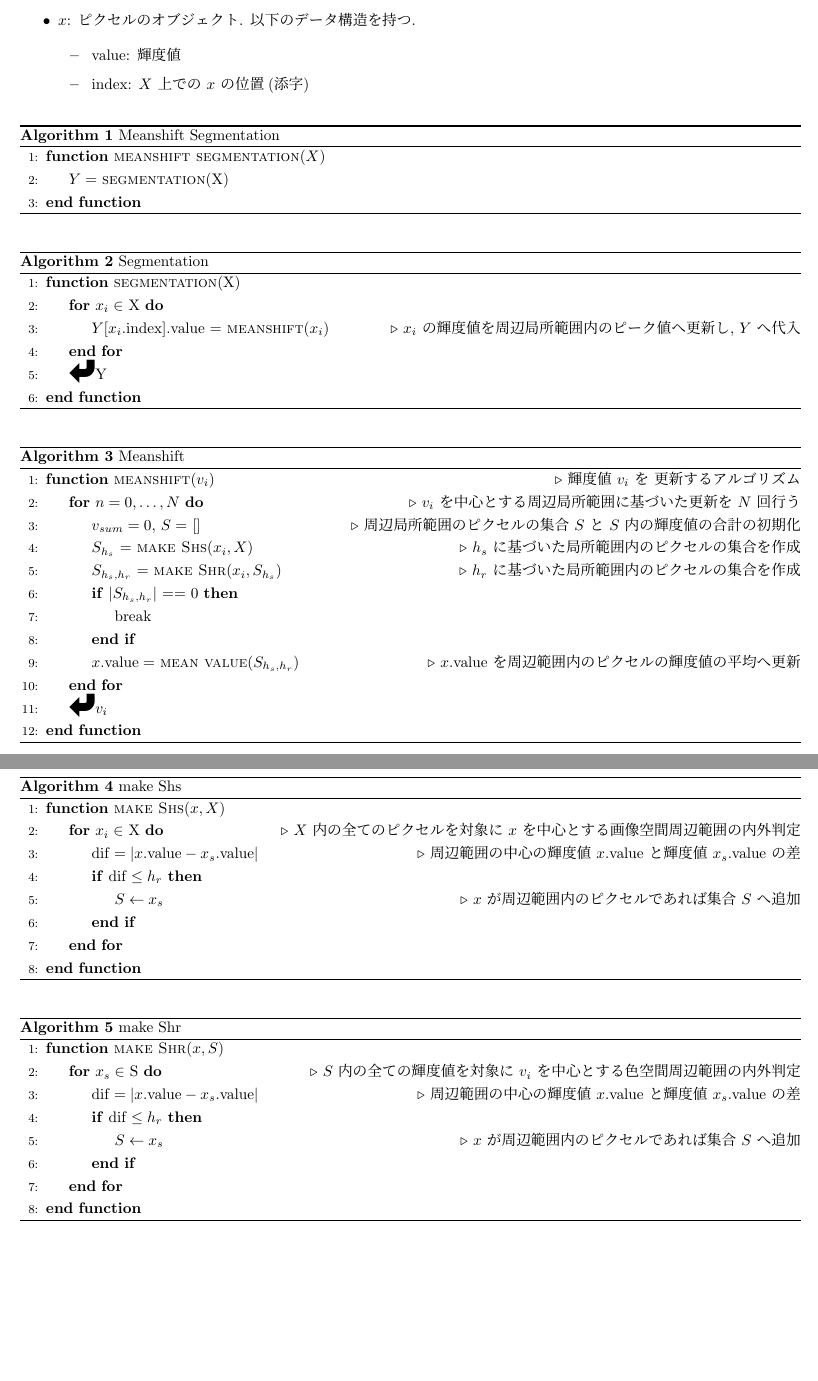
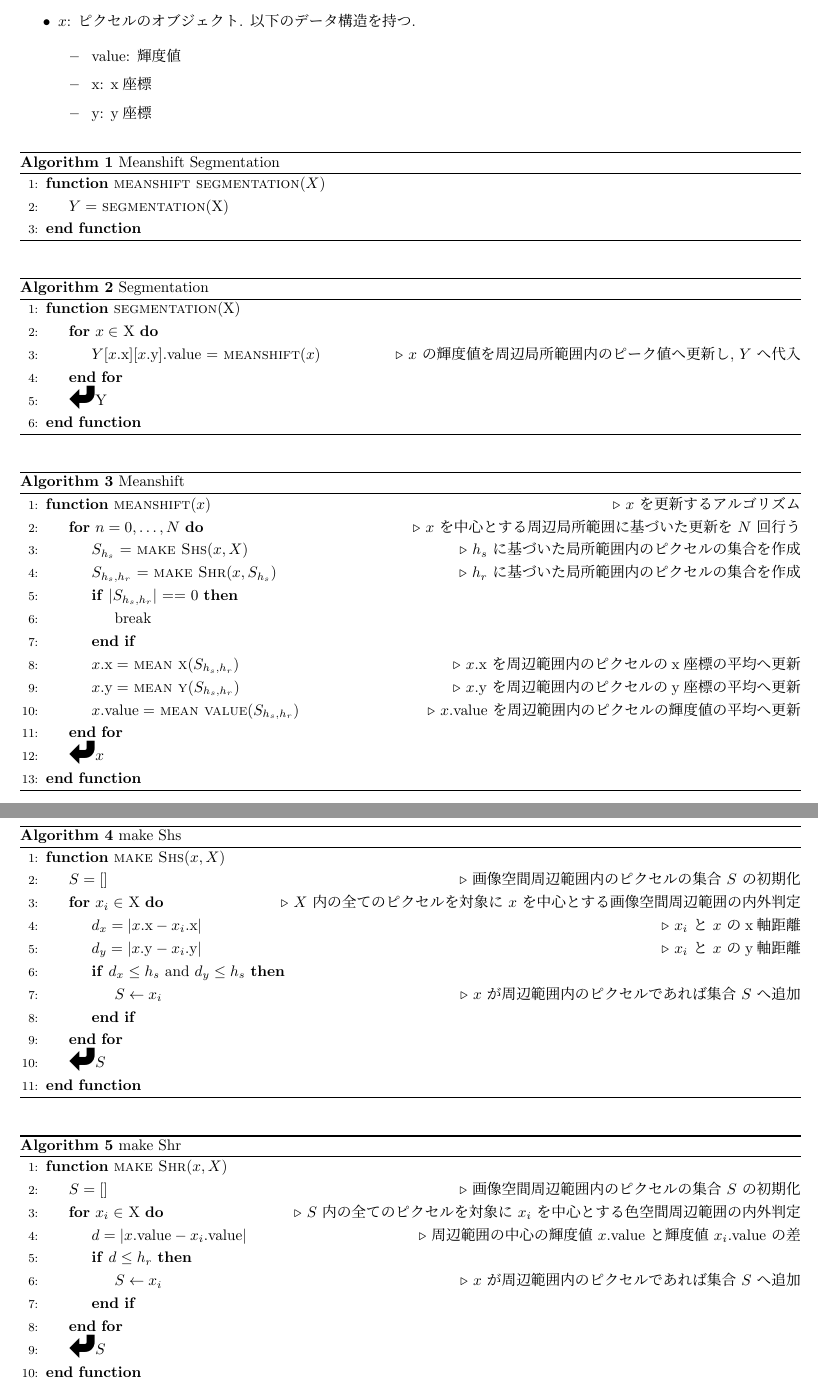
Before and after one commit to daishinmutaku/si-mss-py, a LaTeX document (資料/資料.tex): two parts of pages 1 and 2 of 2, joined at a grey line, cut so that both start at the same text, the shorter picture padded with empty space. Compiled offline with upLaTeX and dvipdfmx.

Commit message:
画像空間を考慮したmeanshift

```diff
--- a/資料/資料.tex
+++ b/資料/資料.tex
@@ -77,7 +77,9 @@
 		\item $x$: ピクセルのオブジェクト. 以下のデータ構造を持つ.
 		\begin{itemize}
 			\item value: 輝度値
-			\item index: $X$ 上での $x$ の位置(添字)
+			\item x: x座標
+			\item y: y座標
+			% \item index: $X$ 上での $x$ の位置(添字)
 		\end{itemize}
 	\end{itemize}
 
@@ -96,8 +98,8 @@
 		\label{alg:s}
 		\begin{algorithmic}[1]
 			\Function{segmentation}{X}
-				\For{$x_i \in$ X}
-					\State{$Y$[$x_i$.index].value $=$ \Call{meanshift}{$x_i$}} \Comment{$x_i$ の輝度値を周辺局所範囲内のピーク値へ更新し, $Y$ へ代入}
+				\For{$x \in$ X}
+					\State{$Y$[$x$.x][$x$.y].value $=$ \Call{meanshift}{$x$}} \Comment{$x$ の輝度値を周辺局所範囲内のピーク値へ更新し, $Y$ へ代入}
 				\EndFor
 				\State{\Return{Y}}
 			\EndFunction
@@ -108,18 +110,18 @@
 		\caption{Meanshift}
 		\label{alg:ms}
 		\begin{algorithmic}[1]
-			\Function{meanshift}{$v_i$} \Comment{輝度値 $v_i$ を 更新するアルゴリズム}
-				\For{$n = 0, \ldots , N$} \Comment{$v_i$ を中心とする周辺局所範囲に基づいた更新を $N$ 回行う}
-					\State{$v_{sum} = 0$, $S =$ []} \Comment{周辺局所範囲のピクセルの集合 $S$ と $S$ 内の輝度値の合計の初期化}
-					\State{$S_{h_s}$ $=$ \Call{make Shs}{$x_i, X$}} \Comment{$h_s$ に基づいた局所範囲内のピクセルの集合を作成}
-					\State{$S_{h_s, h_r}$ $=$ \Call{make Shr}{$x_i, S_{h_s}$}} \Comment{$h_r$ に基づいた局所範囲内のピクセルの集合を作成}
-
+			\Function{meanshift}{$x$} \Comment{$x$ を更新するアルゴリズム}
+				\For{$n = 0, \ldots , N$} \Comment{$x$ を中心とする周辺局所範囲に基づいた更新を $N$ 回行う}
+					\State{$S_{h_s}$ $=$ \Call{make Shs}{$x, X$}} \Comment{$h_s$ に基づいた局所範囲内のピクセルの集合を作成}
+					\State{$S_{h_s, h_r}$ $=$ \Call{make Shr}{$x, S_{h_s}$}} \Comment{$h_r$ に基づいた局所範囲内のピクセルの集合を作成}
 					\If{$|S_{h_s, h_r}|$ == 0}
 						\State{break}
 					\EndIf
+					\State{$x.\mathrm{x} =$ \Call{mean x}{$S_{h_s, h_r}$}} \Comment{$x$.x を周辺範囲内のピクセルのx座標の平均へ更新}
+					\State{$x.\mathrm{y} =$ \Call{mean y}{$S_{h_s, h_r}$}} \Comment{$x$.y を周辺範囲内のピクセルのy座標の平均へ更新}
 					\State{$x.\mathrm{value} =$ \Call{mean value}{$S_{h_s, h_r}$}} \Comment{$x$.value を周辺範囲内のピクセルの輝度値の平均へ更新}
 				\EndFor
-				\State{\Return{$v_i$}}
+				\State{\Return{$x$}}
 			\EndFunction
 		\end{algorithmic}
 	\end{algorithm}
@@ -129,12 +131,15 @@
 		\label{alg:mss}
 		\begin{algorithmic}[1]
 			\Function{make Shs}{$x, X$}
+			\State{$S = []$} \Comment {画像空間周辺範囲内のピクセルの集合 $S$ の初期化}
 				\For{$x_i \in$ X} \Comment {$X$ 内の全てのピクセルを対象に $x$ を中心とする画像空間周辺範囲の内外判定}
-					\State{dif $= |x.\mathrm{value} - x_s.\mathrm{value}|$} \Comment{周辺範囲の中心の輝度値 $x$.value と輝度値 $x_s$.value の差}
-					\If{dif $\le h_r$}
-						\State{$S \leftarrow x_s$} \Comment{$x$ が周辺範囲内のピクセルであれば集合 $S$ へ追加}
+				\State{$d_x = |x.\mathrm{x} - x_i.\mathrm{x}|$} \Comment{$x_i$ と $x$ のx軸距離}
+				\State{$d_y = |x.\mathrm{y} - x_i.\mathrm{y}|$} \Comment{$x_i$ と $x$ のy軸距離}
+					\If{$d_x \le h_s$ and $d_y \le h_s$}
+						\State{$S \leftarrow x_i$} \Comment{$x$ が周辺範囲内のピクセルであれば集合 $S$ へ追加}
 					\EndIf
 				\EndFor
+				\State{\Return{$S$}}
 			\EndFunction
 		\end{algorithmic}
 	\end{algorithm}
@@ -143,13 +148,15 @@
 		\caption{make Shr}
 		\label{alg:mss}
 		\begin{algorithmic}[1]
-			\Function{make Shr}{$x, S$}
-				\For{$x_s \in$ S} \Comment {$S$ 内の全ての輝度値を対象に $v_i$ を中心とする色空間周辺範囲の内外判定}
-					\State{dif $= |x.\mathrm{value} - x_s.\mathrm{value}|$} \Comment{周辺範囲の中心の輝度値 $x$.value と輝度値 $x_s$.value の差}
-					\If{dif $\le h_r$}
-						\State{$S \leftarrow x_s$} \Comment{$x$ が周辺範囲内のピクセルであれば集合 $S$ へ追加}
+			\Function{make Shr}{$x, X$}
+			\State{$S = []$} \Comment {画像空間周辺範囲内のピクセルの集合 $S$ の初期化}
+				\For{$x_i \in$ X} \Comment {$S$ 内の全てのピクセルを対象に $x_i$ を中心とする色空間周辺範囲の内外判定}
+					\State{$d = |x.\mathrm{value} - x_i.\mathrm{value}|$} \Comment{周辺範囲の中心の輝度値 $x$.value と輝度値 $x_i$.value の差}
+					\If{$d \le h_r$}
+						\State{$S \leftarrow x_i$} \Comment{$x$ が周辺範囲内のピクセルであれば集合 $S$ へ追加}
 					\EndIf
 				\EndFor
+				\State{\Return{$S$}}
 			\EndFunction
 		\end{algorithmic}
 	\end{algorithm}
```
Also changed, not shown: 資料/資料.pdf, 資料/資料.tex (4 more changed lines), 7 other files.
